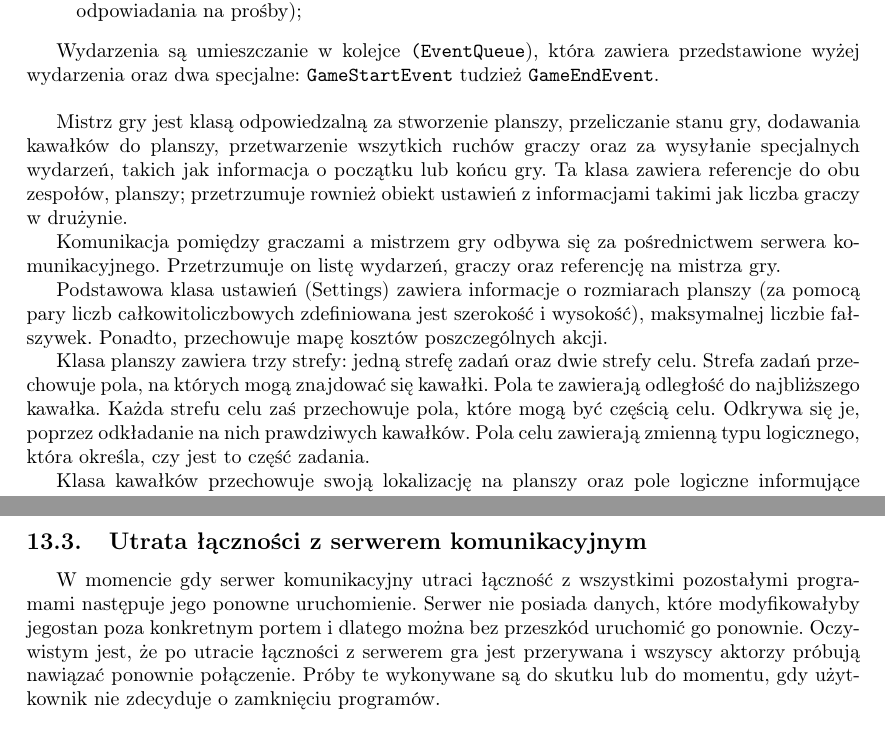
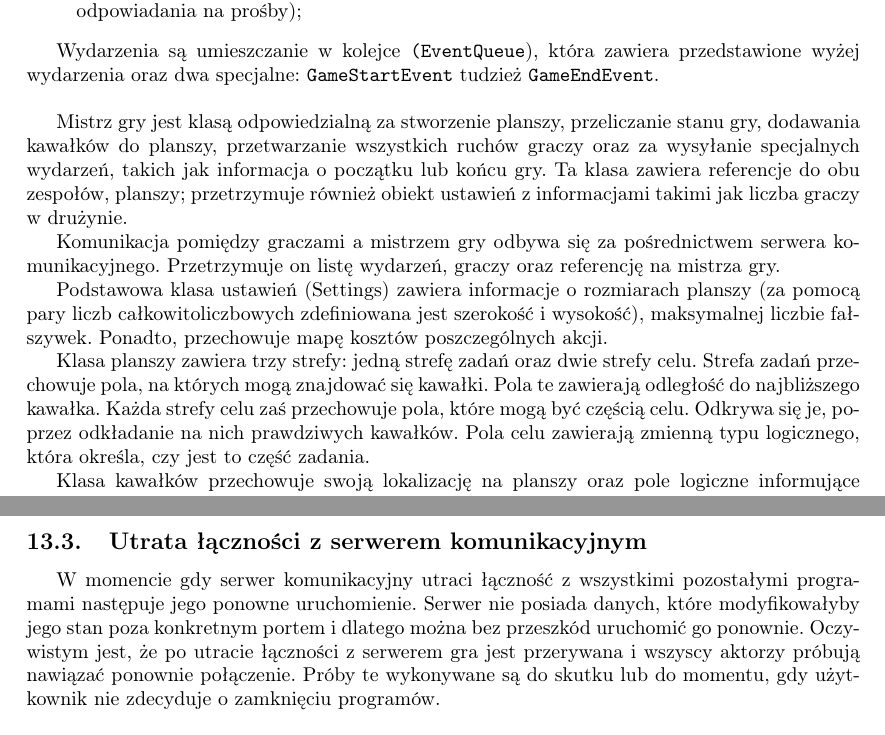
Before and after one commit to Necior/mini-io, a LaTeX document (dokumentacja/main.tex): two parts of pages 14 and 25 of 26, joined at a grey line, cut so that both start at the same text. Compiled offline with pdfLaTeX.

Commit message:
poprawka bledow ortograficznych

```diff
--- a/dokumentacja/main.tex
+++ b/dokumentacja/main.tex
@@ -402,11 +402,11 @@ Wydarzenia są umieszczanie w kolejce \code{(EventQueue}), która zawiera przeds
 
 \hfill
 
-Mistrz gry jest klasą odpowiedzalną za stworzenie planszy, przeliczanie stanu gry, dodawania kawałków do planszy, przetwarzenie wszytkich ruchów graczy oraz~za wysyłanie specjalnych wydarzeń, takich jak informacja o początku lub końcu gry.
-Ta klasa zawiera referencje do obu zespołów, planszy; przetrzumuje rownież obiekt ustawień z~informacjami takimi jak liczba graczy w drużynie.
+Mistrz gry jest klasą odpowiedzialną za stworzenie planszy, przeliczanie stanu gry, dodawania kawałków do planszy, przetwarzanie wszystkich ruchów graczy oraz~za wysyłanie specjalnych wydarzeń, takich jak informacja o początku lub końcu gry.
+Ta klasa zawiera referencje do obu zespołów, planszy; przetrzymuje również obiekt ustawień z~informacjami takimi jak liczba graczy w drużynie.
 
 Komunikacja pomiędzy graczami a mistrzem gry odbywa się za~pośrednictwem serwera komunikacyjnego.
-Przetrzumuje on listę wydarzeń, graczy oraz~referencję na mistrza gry.
+Przetrzymuje on listę wydarzeń, graczy oraz~referencję na mistrza gry.
 
 Podstawowa klasa ustawień (Settings) zawiera informacje o rozmiarach planszy (za pomocą pary liczb całkowitoliczbowych zdefiniowana jest szerokość i~wysokość), maksymalnej liczbie fałszywek.
 Ponadto, przechowuje mapę kosztów poszczególnych akcji.
@@ -414,7 +414,7 @@ Ponadto, przechowuje mapę kosztów poszczególnych akcji.
 Klasa planszy zawiera trzy strefy: jedną strefę zadań oraz~dwie strefy celu.
 Strefa zadań przechowuje pola, na których mogą znajdować się kawałki.
 Pola te zawierają odległość do najbliższego kawałka.
-Każda strefu celu zaś przechowuje pola, które mogą być częścią celu.
+Każda strefy celu zaś przechowuje pola, które mogą być częścią celu.
 Odkrywa się je, poprzez odkładanie na nich prawdziwych kawałków.
 Pola celu zawierają zmienną typu logicznego, która określa, czy jest to część zadania.
 
@@ -781,7 +781,7 @@ Mistrz gry czeka na podłączenie się Lidera przez 5 minut. Jeśli się tak nie
 
 
 \subsection{Utrata łączności z serwerem komunikacyjnym}
-W momencie gdy serwer komunikacyjny utraci łączność z wszystkimi pozostałymi programami następuje jego ponowne uruchomienie. Serwer nie posiada danych, które modyfikowałyby jegostan poza konkretnym portem i dlatego można bez przeszkód uruchomić go ponownie. Oczywistym jest, że po utracie łączności z serwerem gra jest przerywana i wszyscy aktorzy próbują nawiązać ponownie połączenie. Próby te wykonywane są do skutku lub do momentu, gdy użytkownik nie zdecyduje o zamknięciu programów.
+W momencie gdy serwer komunikacyjny utraci łączność z wszystkimi pozostałymi programami następuje jego ponowne uruchomienie. Serwer nie posiada danych, które modyfikowałyby jego stan poza konkretnym portem i dlatego można bez przeszkód uruchomić go ponownie. Oczywistym jest, że po utracie łączności z serwerem gra jest przerywana i wszyscy aktorzy próbują nawiązać ponownie połączenie. Próby te wykonywane są do skutku lub do momentu, gdy użytkownik nie zdecyduje o zamknięciu programów.
 
 \subsection{Utrata łączności z mistrzem gry}
 Gdy utracone zostanie połączenie z mistrzem gry, rozgrywka jest wstrzymywana. Mistrz próbuje ponownie się podłączyć do serwera, niemniej jednak nie jest możliwy jego restart, gdyż posiada on wszystkie kluczowe informacje na temat obecnej rozgrywki. Próby ponownego połączenia wykonywane są przez 10 minut.
```
Also changed, not shown: dokumentacja/main.tex (8 more changed lines).
